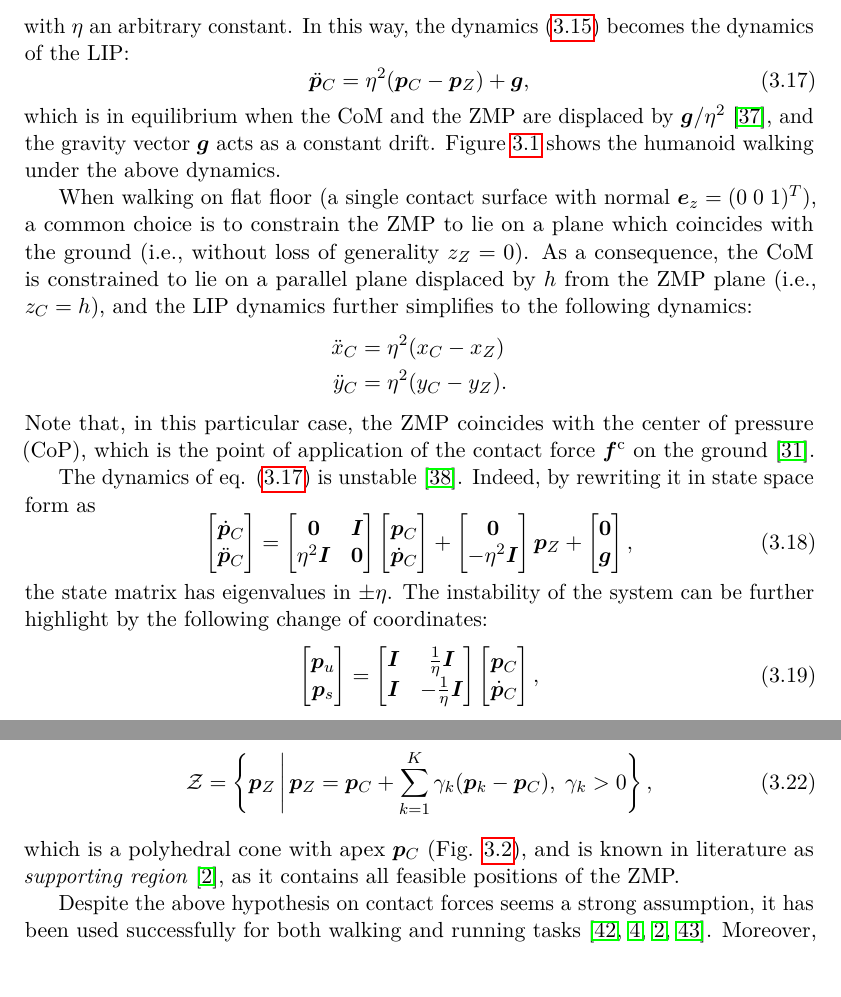
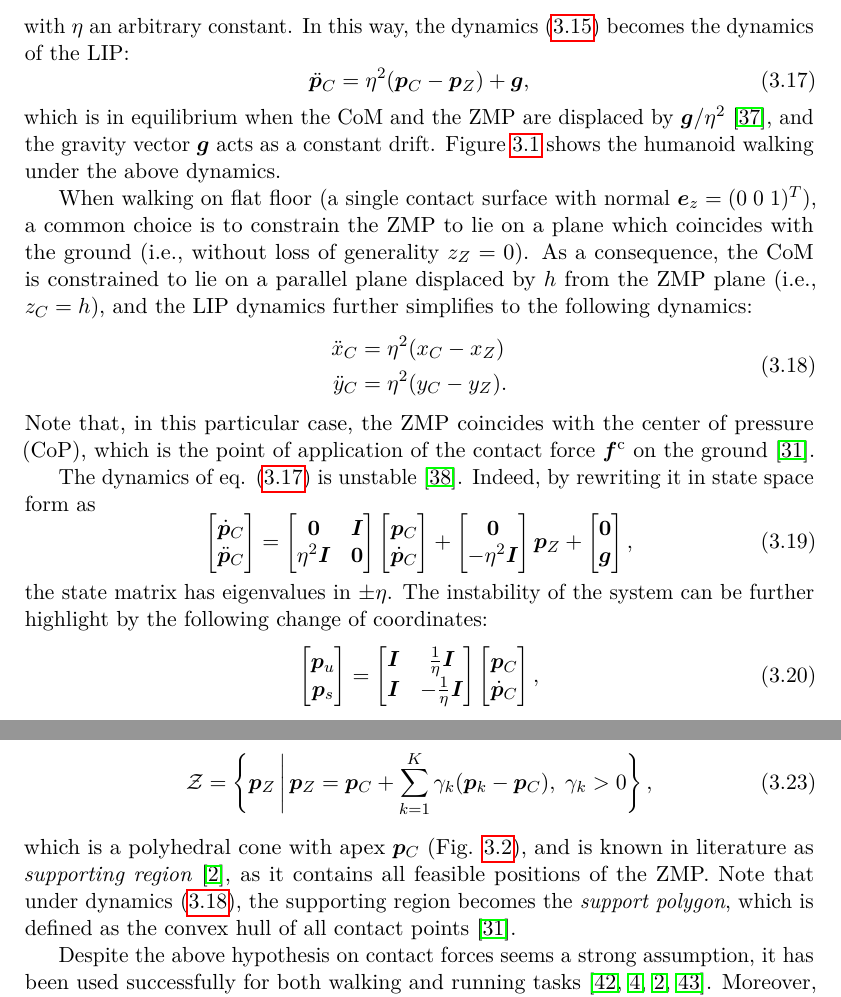
Before and after one commit to micco00x/phdthesis, a LaTeX thesis (thesis.tex, which reads humanoidlocomotiondynamics.tex): two parts of pages 16 and 17 of 100, joined at a grey line, cut so that both start at the same text, the shorter picture padded with empty space. Compiled offline with pdfLaTeX.

Commit message:
Minor updates

```diff
--- a/humanoidlocomotiondynamics.tex
+++ b/humanoidlocomotiondynamics.tex
@@ -230,10 +230,13 @@ a plane which coincides with the ground (i.e., without loss of generality
 $z_Z=0$). As a consequence, the CoM is constrained to lie on a parallel plane
 displaced by $h$ from the ZMP plane (i.e., $z_C=h$), and
 the LIP dynamics further simplifies to the following dynamics:
-\begin{align*}
-    \ddot{x}_C &= \eta^2 (x_C - x_Z) \\
-    \ddot{y}_C &= \eta^2 (y_C - y_Z).
-\end{align*}
+\begin{align}
+    \label{eq:LIPM-xy}
+    \begin{split}
+        \ddot{x}_C &= \eta^2 (x_C - x_Z) \\
+        \ddot{y}_C &= \eta^2 (y_C - y_Z).
+    \end{split}
+\end{align}
 Note that, in this particular case, the ZMP coincides with the center of
 pressure (CoP), which is the point of application of the contact force
 $\bm{f}^{\mathrm{c}}$ on the ground \cite{SardainBessonnet2004}.
@@ -378,7 +381,10 @@ the ZMP within the area defined by the following set:
 \end{equation}
 which is a polyhedral cone with apex $\bm{p}_C$ (Fig. \ref{fig:balance3D}), and
 is known in literature as \textit{supporting region} \cite{Sugihara2021ICRA},
-as it contains all feasible positions of the ZMP.
+as it contains all feasible positions of the ZMP. Note that under dynamics
+\eqref{eq:LIPM-xy}, the supporting region becomes the \textit{support
+polygon}, which is defined as the convex hull of all contact points
+\cite{SardainBessonnet2004}.
 
 \begin{figure}
     \centering
```
